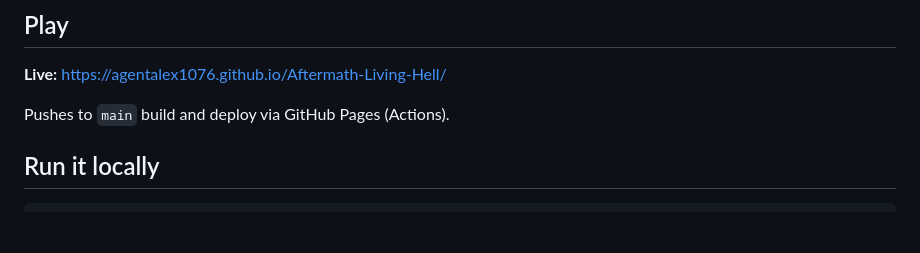
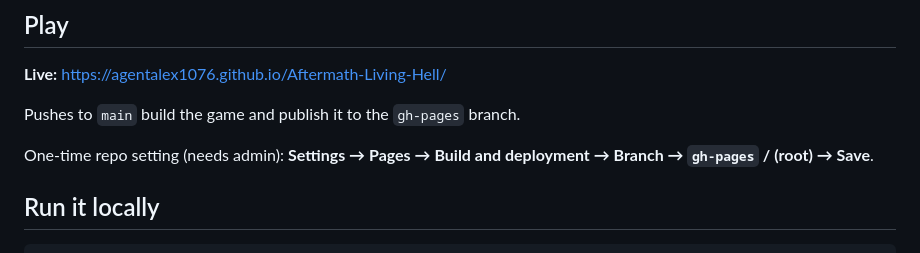
Before and after one commit to AgentAlex1076/Aftermath-Living-Hell, a Markdown page: README.md, the part around the change. GitHub-like rendering; blank space fills up the shorter version.

Commit message:
Document the one-time Pages branch setting.
Co-authored-by: Cursor <cursoragent@cursor.com>

```diff
--- a/README.md
+++ b/README.md
@@ -7,7 +7,10 @@ TypeScript + Three.js + Vite. See `GAME_DESIGN.md` for the full design and build
 
 **Live:** https://agentalex1076.github.io/Aftermath-Living-Hell/
 
-Pushes to `main` build and deploy via GitHub Pages (Actions).
+Pushes to `main` build the game and publish it to the `gh-pages` branch.
+
+One-time repo setting (needs admin): **Settings → Pages → Build and deployment →
+Branch → `gh-pages` / (root) → Save**.
 
 ## Run it locally
 
```
